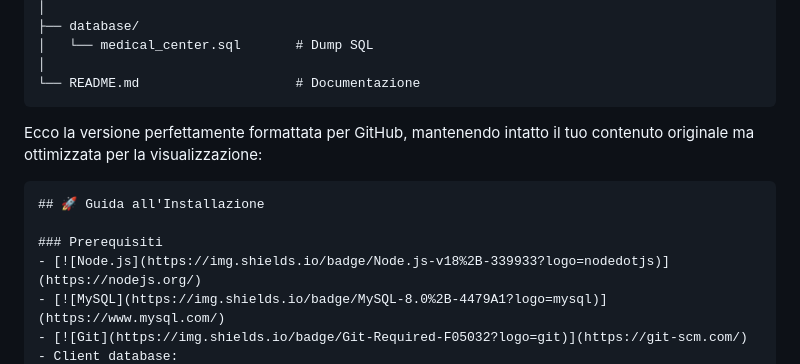
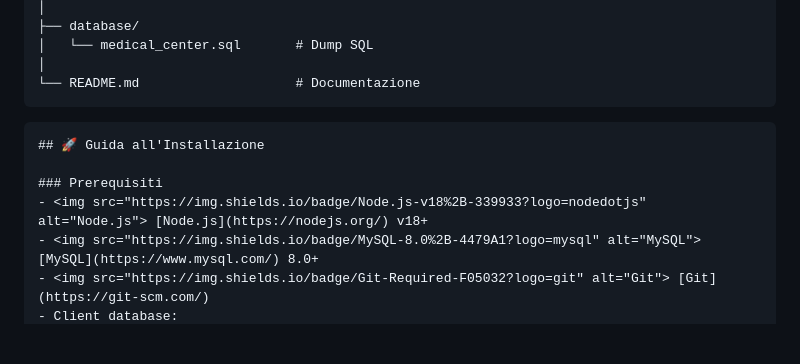
Before and after one commit to Candeggina/medical-center-app, a Markdown page: README.md, the part around the change printed below. Drawn GitHub-style; blank space fills up the shorter version.

Commit message:
Aggiornato README e database

````diff
--- a/README.md
+++ b/README.md
@@ -95,14 +95,11 @@ medical-center-app/
 └── README.md                    # Documentazione
 ```
 
-
-Ecco la versione perfettamente formattata per GitHub, mantenendo intatto il tuo contenuto originale ma ottimizzata per la visualizzazione:
-
 ```markdown
 ## 🚀 Guida all'Installazione
 
 ### Prerequisiti
-- [![Node.js](https://img.shields.io/badge/Node.js-v18%2B-339933?logo=nodedotjs)](https://nodejs.org/)
-- [![MySQL](https://img.shields.io/badge/MySQL-8.0%2B-4479A1?logo=mysql)](https://www.mysql.com/)
-- [![Git](https://img.shields.io/badge/Git-Required-F05032?logo=git)](https://git-scm.com/)
+- <img src="https://img.shields.io/badge/Node.js-v18%2B-339933?logo=nodedotjs" alt="Node.js"> [Node.js](https://nodejs.org/) v18+
+- <img src="https://img.shields.io/badge/MySQL-8.0%2B-4479A1?logo=mysql" alt="MySQL"> [MySQL](https://www.mysql.com/) 8.0+
+- <img src="https://img.shields.io/badge/Git-Required-F05032?logo=git" alt="Git"> [Git](https://git-scm.com/)
 - Client database:
````
Also changed, not shown: other parts of README.md (+4 -5 lines).
